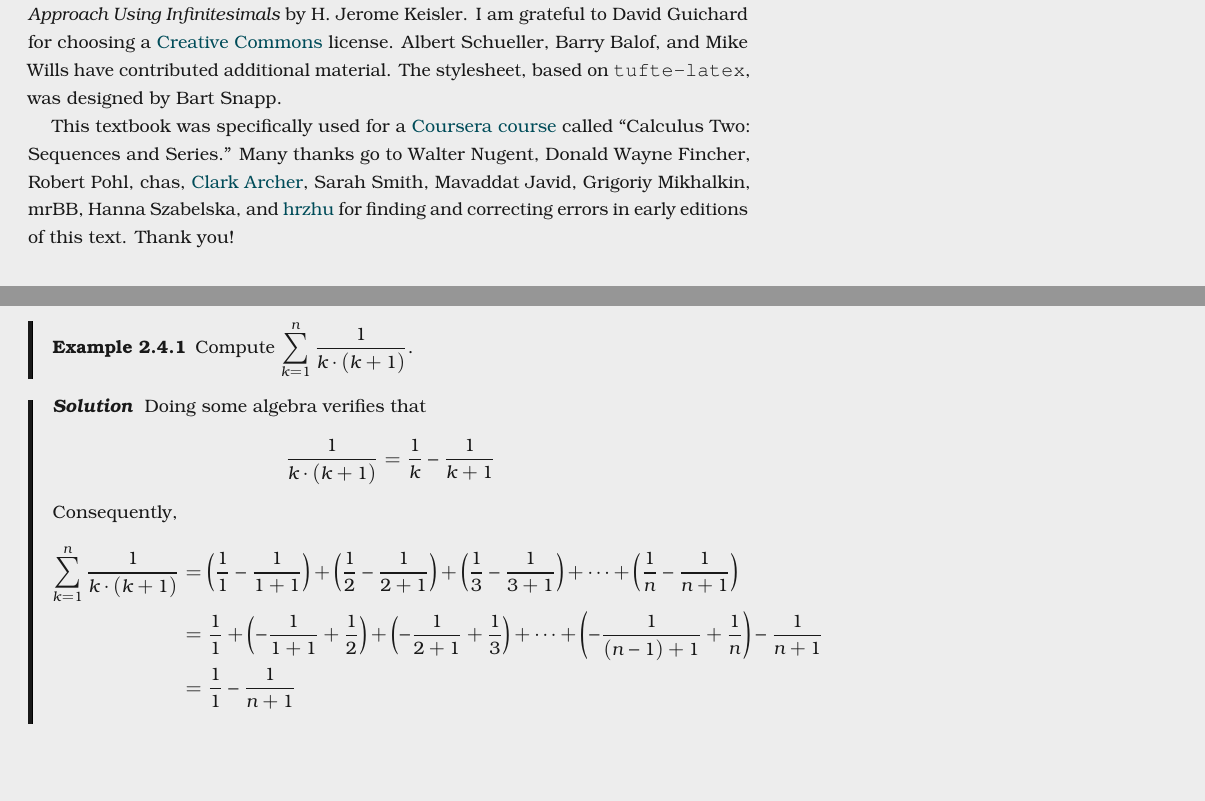
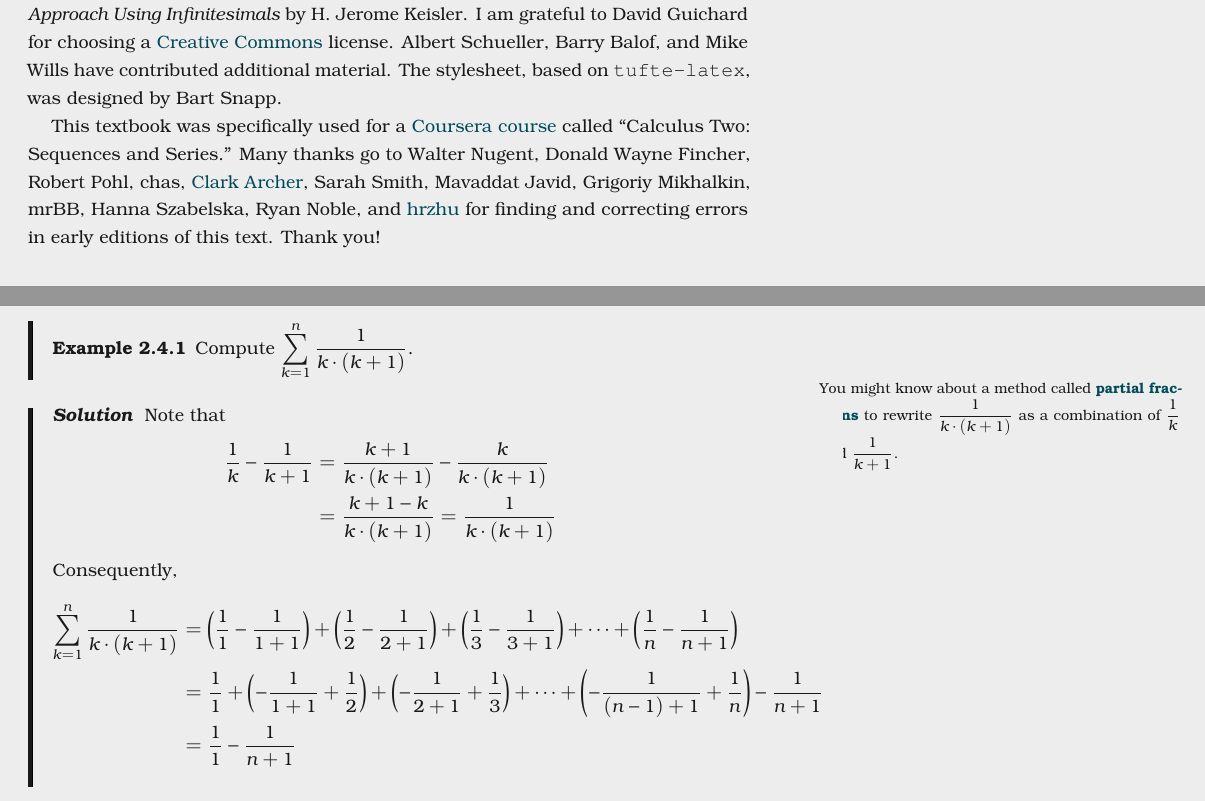
Before and after one commit to kisonecat/sequences-and-series, a LaTeX thesis (textbook/textbook.tex, which reads textbook/series.tex): two parts of pages 11 and 51 of 93, joined at a grey line, cut so that both start at the same text, the shorter picture padded with empty space. Compiled offline with pdfLaTeX.

Commit message:
Suggestion to have a bit more material on telescoping series

```diff
--- a/textbook/series.tex
+++ b/textbook/series.tex
@@ -474,11 +474,15 @@ is a first example which suggests what we mean by ``telescoping.''
 Compute $\sum_{k=1}^n \frac{1}{k \cdot (k+1)}$.
 \end{example}
 
+\marginnote{You might know about a method called \href{http://en.wikipedia.org/wiki/Partial_fraction_decomposition}{\defnword{partial fractions}} to rewrite $\frac{1}{k \cdot (k+1)}$ as a combination of $\frac{1}{k}$ and $\frac{1}{k+1}$.}
+
 \begin{solution}
-  Doing some algebra verifies that
-  $$
-  \frac{1}{k \cdot (k+1)} = \frac{1}{k} - \frac{1}{k+1}
-  $$
+  Note that
+\begin{align*}
+  \frac{1}{k} - \frac{1}{k+1}
+&= \frac{k+1}{k \cdot (k+1)} - \frac{k}{k \cdot (k+1)} \\
+&= \frac{k+1 - k}{k \cdot (k+1)} = \frac{1}{k \cdot (k+1)}
+\end{align*}
   Consequently,
 \begin{align*}
 \sum_{k=1}^n \frac{1}{k \cdot (k+1)} &=
--- a/textbook/textbook.tex
+++ b/textbook/textbook.tex
@@ -192,7 +192,7 @@ have contributed additional material.  The stylesheet, based on \texttt{tufte-la
 This textbook was specifically used for a
 \href{https://www.coursera.org/course/sequence}{Coursera course}
 called ``Calculus Two: Sequences and Series.''  Many thanks go to
-Walter Nugent, Donald Wayne Fincher, Robert Pohl, chas, \href{https://github.com/clark-archer}{Clark Archer}, Sarah Smith, Mavaddat Javid, Grigoriy Mikhalkin, mrBB, Hanna Szabelska, and \href{https://github.com/hrzhu}{hrzhu} for finding and correcting
+Walter Nugent, Donald Wayne Fincher, Robert Pohl, chas, \href{https://github.com/clark-archer}{Clark Archer}, Sarah Smith, Mavaddat Javid, Grigoriy Mikhalkin, mrBB, Hanna Szabelska, Ryan Noble, and \href{https://github.com/hrzhu}{hrzhu} for finding and correcting
 errors in early editions of this text.  Thank you!
 
 \vspace{0.5in}
```
Also changed, not shown: textbook/series.tex (10 more changed lines).
